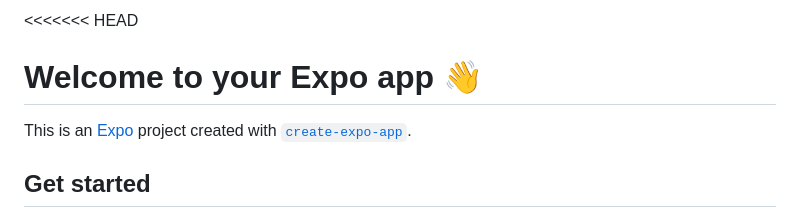
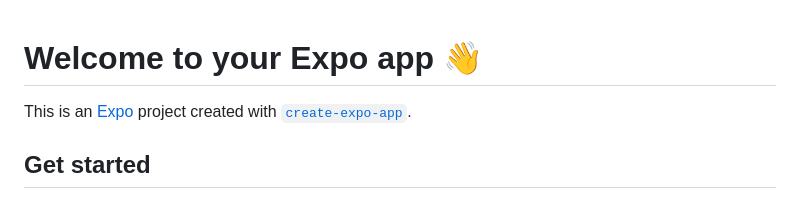
Before and after one commit to Faiz2172/CookGenie-Ai-Recipe-App, a Markdown page: mobile/README.md, the part around the change. Drawn GitHub-style.

```diff
--- a/mobile/README.md
+++ b/mobile/README.md
@@ -1,4 +1,3 @@
-<<<<<<< HEAD
 # Welcome to your Expo app 👋
 
 This is an [Expo](https://expo.dev) project created with [`create-expo-app`](https://www.npmjs.com/package/create-expo-app).
```
